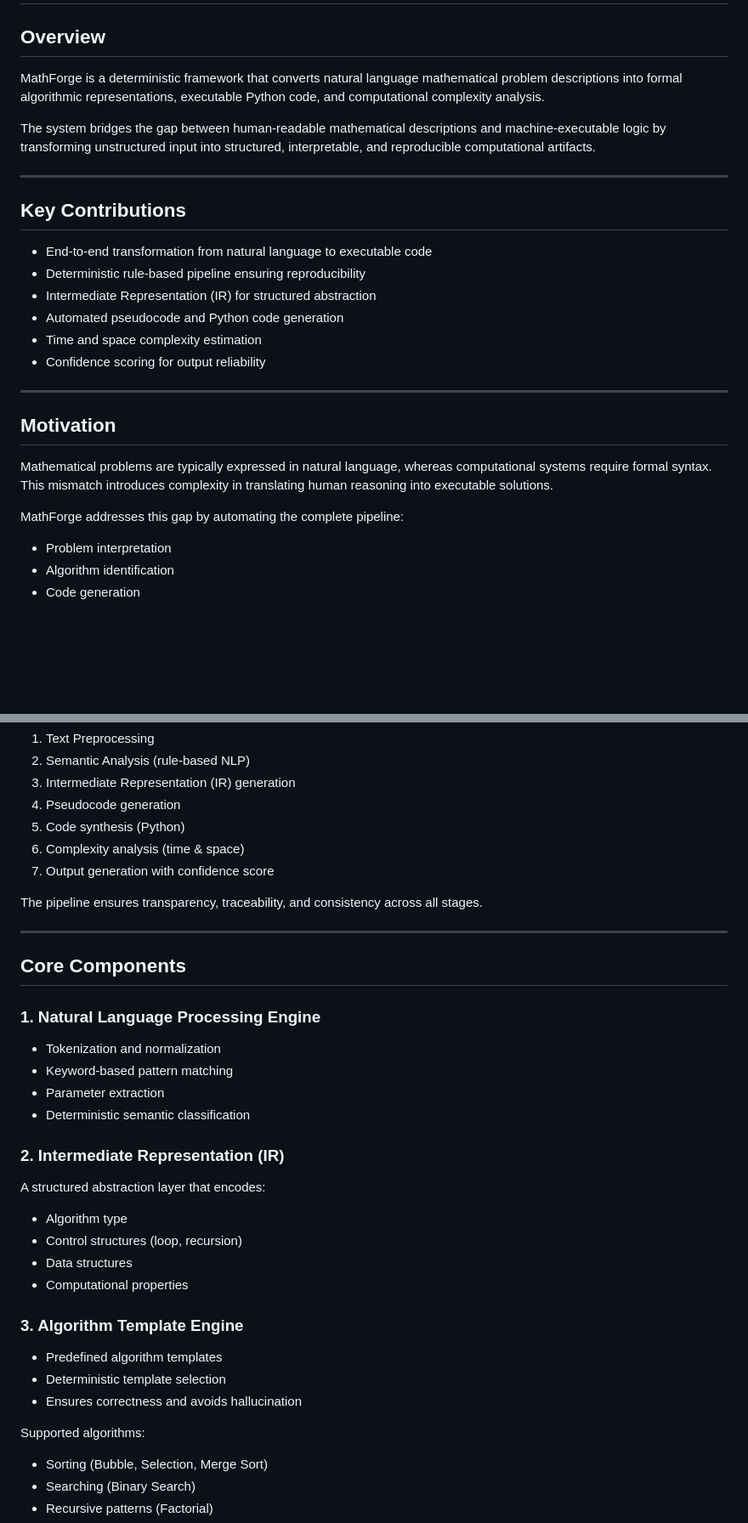
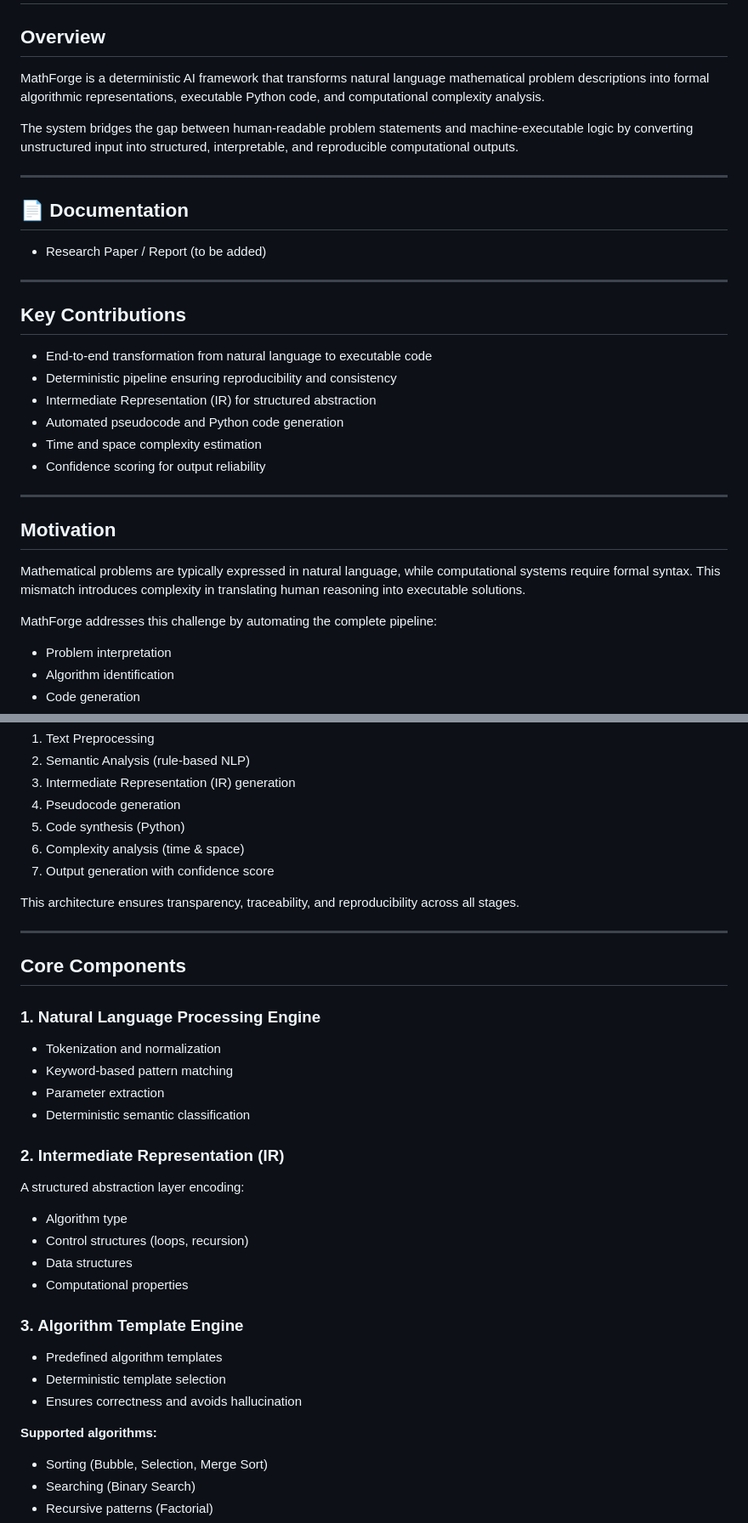
Before and after one commit to thrishikav9-del/mathforge-ai, a Markdown page: README.md, 2 parts joined by grey strips. Shown at 85% size. Drawn GitHub-style; blank space fills up the shorter version.

```diff
--- a/README.md
+++ b/README.md
@@ -2,16 +2,22 @@
 
 ## Overview
 
-MathForge is a deterministic framework that converts natural language mathematical problem descriptions into formal algorithmic representations, executable Python code, and computational complexity analysis.
+MathForge is a deterministic AI framework that transforms natural language mathematical problem descriptions into formal algorithmic representations, executable Python code, and computational complexity analysis.
 
-The system bridges the gap between human-readable mathematical descriptions and machine-executable logic by transforming unstructured input into structured, interpretable, and reproducible computational artifacts.
+The system bridges the gap between human-readable problem statements and machine-executable logic by converting unstructured input into structured, interpretable, and reproducible computational outputs.
+
+---
+
+## 📄 Documentation
+
+* Research Paper / Report (to be added)
 
 ---
 
 ## Key Contributions
 
 * End-to-end transformation from natural language to executable code
-* Deterministic rule-based pipeline ensuring reproducibility
+* Deterministic pipeline ensuring reproducibility and consistency
 * Intermediate Representation (IR) for structured abstraction
 * Automated pseudocode and Python code generation
 * Time and space complexity estimation
@@ -21,9 +27,9 @@ The system bridges the gap between human-readable mathematical descriptions and
 
 ## Motivation
 
-Mathematical problems are typically expressed in natural language, whereas computational systems require formal syntax. This mismatch introduces complexity in translating human reasoning into executable solutions.
+Mathematical problems are typically expressed in natural language, while computational systems require formal syntax. This mismatch introduces complexity in translating human reasoning into executable solutions.
 
-MathForge addresses this gap by automating the complete pipeline:
+MathForge addresses this challenge by automating the complete pipeline:
 
 * Problem interpretation
 * Algorithm identification
@@ -44,7 +50,7 @@ The system follows a compiler-inspired deterministic pipeline:
 6. Complexity analysis (time & space)
 7. Output generation with confidence score
 
-The pipeline ensures transparency, traceability, and consistency across all stages.
+This architecture ensures transparency, traceability, and reproducibility across all stages.
 
 ---
 
@@ -59,10 +65,10 @@ The pipeline ensures transparency, traceability, and consistency across all stag
 
 ### 2. Intermediate Representation (IR)
 
-A structured abstraction layer that encodes:
+A structured abstraction layer encoding:
 
 * Algorithm type
-* Control structures (loop, recursion)
+* Control structures (loops, recursion)
 * Data structures
 * Computational properties
 
@@ -72,7 +78,7 @@ A structured abstraction layer that encodes:
 * Deterministic template selection
 * Ensures correctness and avoids hallucination
 
-Supported algorithms:
+**Supported algorithms:**
 
 * Sorting (Bubble, Selection, Merge Sort)
 * Searching (Binary Search)
```
Also changed, not shown: other parts of README.md (+57 -23 lines).
